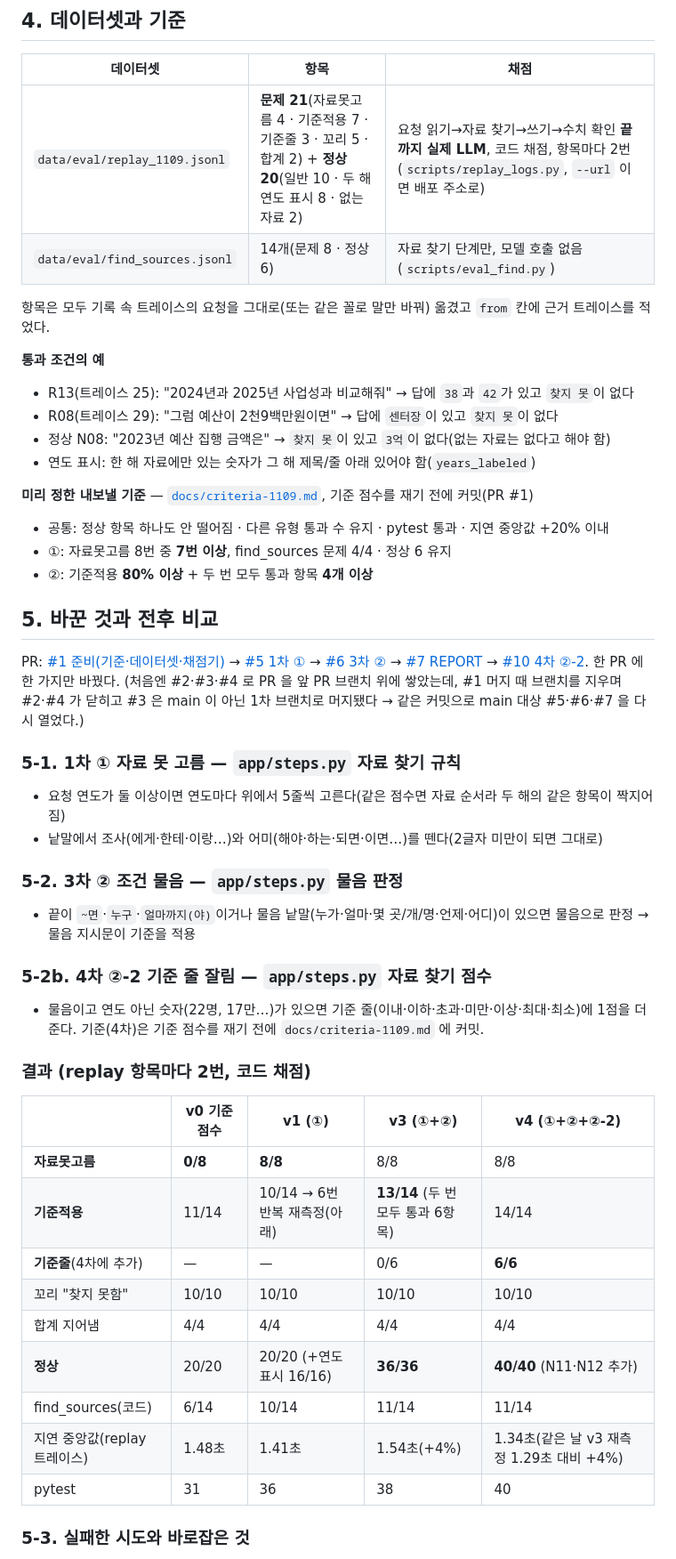
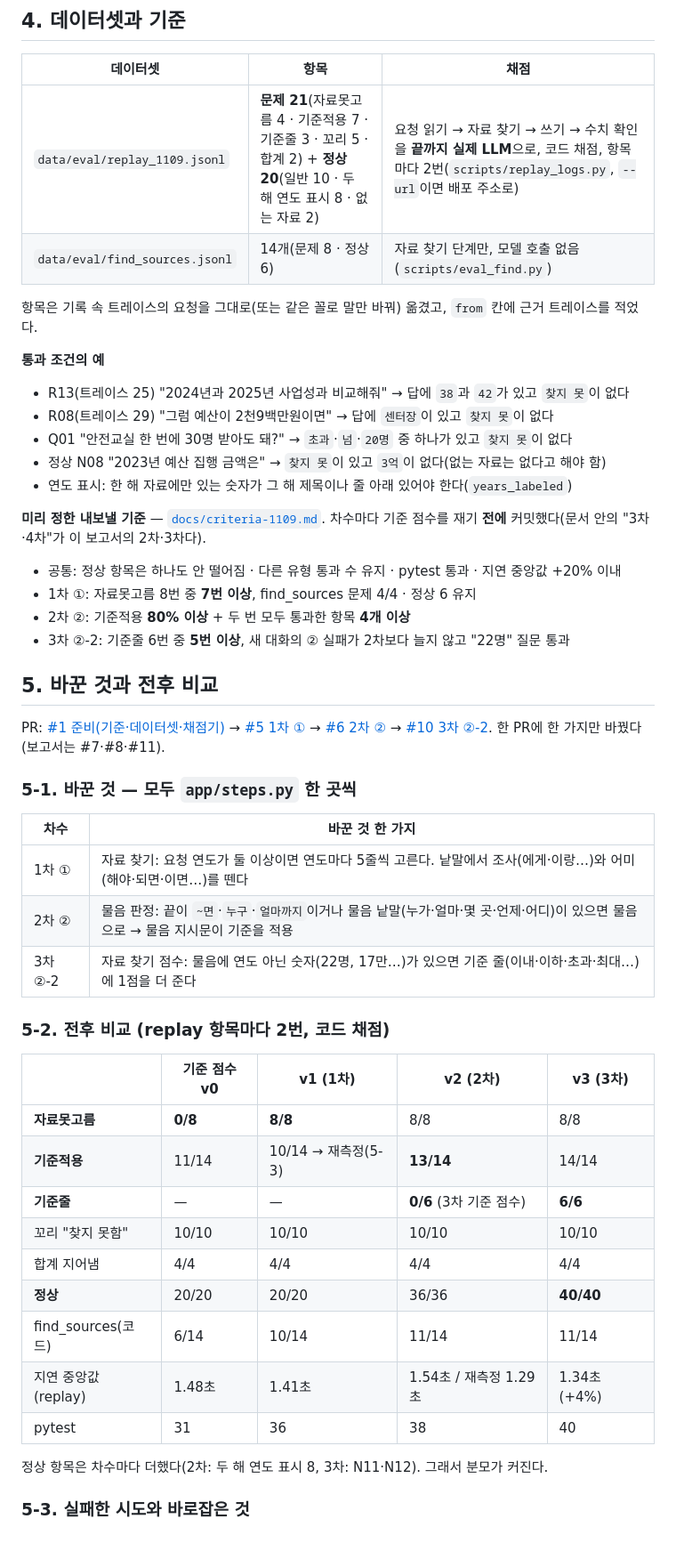
Before and after one commit to hera93939393-ctrl/butler-langfuse-lab, a Markdown page: REPORT.md, the part around one of its changes. Shown at 89% size. GitHub-like rendering.

```diff
--- a/REPORT.md
+++ b/REPORT.md
@@ -73,46 +79,47 @@ AI 한글집사 실습 서비스(**butler-lab**: FastAPI + Cloud Run + Langfuse,
 ## 4. 데이터셋과 기준
 | 데이터셋 | 항목 | 채점 |
 |---|---|---|
-| `data/eval/replay_1109.jsonl` | **문제 21**(자료못고름 4 · 기준적용 7 · 기준줄 3 · 꼬리 5 · 합계 2) + **정상 20**(일반 10 · 두 해 연도 표시 8 · 없는 자료 2) | 요청 읽기→자료 찾기→쓰기→수치 확인 **끝까지 실제 LLM**, 코드 채점, 항목마다 2번 (`scripts/replay_logs.py`, `--url` 이면 배포 주소로) |
+| `data/eval/replay_1109.jsonl` | **문제 21**(자료못고름 4 · 기준적용 7 · 기준줄 3 · 꼬리 5 · 합계 2) + **정상 20**(일반 10 · 두 해 연도 표시 8 · 없는 자료 2) | 요청 읽기 → 자료 찾기 → 쓰기 → 수치 확인을 **끝까지 실제 LLM**으로, 코드 채점, 항목마다 2번(`scripts/replay_logs.py`, `--url`이면 배포 주소로) |
 | `data/eval/find_sources.jsonl` | 14개(문제 8 · 정상 6) | 자료 찾기 단계만, 모델 호출 없음(`scripts/eval_find.py`) |
 
-항목은 모두 기록 속 트레이스의 요청을 그대로(또는 같은 꼴로 말만 바꿔) 옮겼고 `from` 칸에 근거 트레이스를 적었다.
+항목은 기록 속 트레이스의 요청을 그대로(또는 같은 꼴로 말만 바꿔) 옮겼고, `from` 칸에 근거 트레이스를 적었다.
 
 **통과 조건의 예**
-- R13(트레이스 25): "2024년과 2025년 사업성과 비교해줘" → 답에 `38`과 `42`가 있고 `찾지 못`이 없다
-- R08(트레이스 29): "그럼 예산이 2천9백만원이면" → 답에 `센터장`이 있고 `찾지 못`이 없다
-- 정상 N08: "2023년 예산 집행 금액은" → `찾지 못`이 있고 `3억`이 없다(없는 자료는 없다고 해야 함)
-- 연도 표시: 한 해 자료에만 있는 숫자가 그 해 제목/줄 아래 있어야 함(`years_labeled`)
+- R13(트레이스 25) "2024년과 2025년 사업성과 비교해줘" → 답에 `38`과 `42`가 있고 `찾지 못`이 없다
+- R08(트레이스 29) "그럼 예산이 2천9백만원이면" → 답에 `센터장`이 있고 `찾지 못`이 없다
+- Q01 "안전교실 한 번에 30명 받아도 돼?" → `초과`·`넘`·`20명` 중 하나가 있고 `찾지 못`이 없다
+- 정상 N08 "2023년 예산 집행 금액은" → `찾지 못`이 있고 `3억`이 없다(없는 자료는 없다고 해야 함)
+- 연도 표시: 한 해 자료에만 있는 숫자가 그 해 제목이나 줄 아래 있어야 한다(`years_labeled`)
 
-**미리 정한 내보낼 기준** — [`docs/criteria-1109.md`](docs/criteria-1109.md), 기준 점수를 재기 전에 커밋(PR #1)
-- 공통: 정상 항목 하나도 안 떨어짐 · 다른 유형 통과 수 유지 · pytest 통과 · 지연 중앙값 +20% 이내
-- ①: 자료못고름 8번 중 **7번 이상**, find_sources 문제 4/4 · 정상 6 유지
-- ②: 기준적용 **80% 이상** + 두 번 모두 통과 항목 **4개 이상**
+**미리 정한 내보낼 기준** — [`docs/criteria-1109.md`](docs/criteria-1109.md). 차수마다 기준 점수를 재기 **전에** 커밋했다(문서 안의 "3차·4차"가 이 보고서의 2차·3차다).
+- 공통: 정상 항목은 하나도 안 떨어짐 · 다른 유형 통과 수 유지 · pytest 통과 · 지연 중앙값 +20% 이내
+- 1차 ①: 자료못고름 8번 중 **7번 이상**, find_sources 문제 4/4 · 정상 6 유지
+- 2차 ②: 기준적용 **80% 이상** + 두 번 모두 통과한 항목 **4개 이상**
+- 3차 ②-2: 기준줄 6번 중 **5번 이상**, 새 대화의 ② 실패가 2차보다 늘지 않고 "22명" 질문 통과
 
 ## 5. 바꾼 것과 전후 비교
-PR: [#1 준비(기준·데이터셋·채점기)](https://github.com/hera93939393-ctrl/butler-langfuse-lab/pull/1) → [#5 1차 ①](https://github.com/hera93939393-ctrl/butler-langfuse-lab/pull/5) → [#6 3차 ②](https://github.com/hera93939393-ctrl/butler-langfuse-lab/pull/6) → [#7 REPORT](https://github.com/hera93939393-ctrl/butler-langfuse-lab/pull/7) → [#10 4차 ②-2](https://github.com/hera93939393-ctrl/butler-langfuse-lab/pull/10). 한 PR 에 한 가지만 바꿨다. (처음엔 #2·#3·#4 로 PR 을 앞 PR 브랜치 위에 쌓았는데, #1 머지 때 브랜치를 지우며 #2·#4 가 닫히고 #3 은 main 이 아닌 1차 브랜치로 머지됐다 → 같은 커밋으로 main 대상 #5·#6·#7 을 다시 열었다.)
+PR: [#1 준비(기준·데이터셋·채점기)](https://github.com/hera93939393-ctrl/butler-langfuse-lab/pull/1) → [#5 1차 ①](https://github.com/hera93939393-ctrl/butler-langfuse-lab/pull/5) → [#6 2차 ②](https://github.com/hera93939393-ctrl/butler-langfuse-lab/pull/6) → [#10 3차 ②-2](https://github.com/hera93939393-ctrl/butler-langfuse-lab/pull/10). 한 PR에 한 가지만 바꿨다(보고서는 #7·#8·#11).
 
-### 5-1. 1차 ① 자료 못 고름 — `app/steps.py` 자료 찾기 규칙
-- 요청 연도가 둘 이상이면 연도마다 위에서 5줄씩 고른다(같은 점수면 자료 순서라 두 해의 같은 항목이 짝지어짐)
-- 낱말에서 조사(에게·한테·이랑…)와 어미(해야·하는·되면·이면…)를 뗀다(2글자 미만이 되면 그대로)
+### 5-1. 바꾼 것 — 모두 `app/steps.py` 한 곳씩
+| 차수 | 바꾼 것 한 가지 |
+|---|---|
+| 1차 ① | 자료 찾기: 요청 연도가 둘 이상이면 연도마다 5줄씩 고른다. 낱말에서 조사(에게·이랑…)와 어미(해야·되면·이면…)를 뗀다 |
+| 2차 ② | 물음 판정: 끝이 `~면`·`누구`·`얼마까지`이거나 물음 낱말(누가·얼마·몇 곳·언제·어디)이 있으면 물음으로 → 물음 지시문이 기준을 적용 |
+| 3차 ②-2 | 자료 찾기 점수: 물음에 연도 아닌 숫자(22명, 17만…)가 있으면 기준 줄(이내·이하·초과·최대…)에 1점을 더 준다 |
 
-### 5-2. 3차 ② 조건 물음 — `app/steps.py` 물음 판정
-- 끝이 `~면`·`누구`·`얼마까지(야)`이거나 물음 낱말(누가·얼마·몇 곳/개/명·언제·어디)이 있으면 물음으로 판정 → 물음 지시문이 기준을 적용
-
-### 5-2b. 4차 ②-2 기준 줄 잘림 — `app/steps.py` 자료 찾기 점수
-- 물음이고 연도 아닌 숫자(22명, 17만…)가 있으면 기준 줄(이내·이하·초과·미만·이상·최대·최소)에 1점을 더 준다. 기준(4차)은 기준 점수를 재기 전에 `docs/criteria-1109.md` 에 커밋.
-
-### 결과 (replay 항목마다 2번, 코드 채점)
-| | v0 기준 점수 | v1 (①) | v3 (①+②) | v4 (①+②+②-2) |
+### 5-2. 전후 비교 (replay 항목마다 2번, 코드 채점)
+| | 기준 점수 v0 | v1 (1차) | v2 (2차) | v3 (3차) |
 |---|---|---|---|---|
 | **자료못고름** | **0/8** | **8/8** | 8/8 | 8/8 |
-| **기준적용** | 11/14 | 10/14 → 6번 반복 재측정(아래) | **13/14** (두 번 모두 통과 6항목) | 14/14 |
-| **기준줄**(4차에 추가) | — | — | 0/6 | **6/6** |
+| **기준적용** | 11/14 | 10/14 → 재측정(5-3) | **13/14** | 14/14 |
+| **기준줄** | — | — | **0/6** (3차 기준 점수) | **6/6** |
 | 꼬리 "찾지 못함" | 10/10 | 10/10 | 10/10 | 10/10 |
 | 합계 지어냄 | 4/4 | 4/4 | 4/4 | 4/4 |
-| **정상** | 20/20 | 20/20 (+연도 표시 16/16) | **36/36** | **40/40** (N11·N12 추가) |
+| **정상** | 20/20 | 20/20 | 36/36 | **40/40** |
 | find_sources(코드) | 6/14 | 10/14 | 11/14 | 11/14 |
-| 지연 중앙값(replay 트레이스) | 1.48초 | 1.41초 | 1.54초(+4%) | 1.34초(같은 날 v3 재측정 1.29초 대비 +4%) |
+| 지연 중앙값(replay) | 1.48초 | 1.41초 | 1.54초 / 재측정 1.29초 | 1.34초 (+4%) |
 | pytest | 31 | 36 | 38 | 40 |
 
+정상 항목은 차수마다 더했다(2차: 두 해 연도 표시 8, 3차: N11·N12). 그래서 분모가 커진다.
+
 ### 5-3. 실패한 시도와 바로잡은 것
```
Also changed, not shown: other parts of REPORT.md (+86 -68 lines), docs/shots/v3-limit.png (added), docs/shots/v4-limit.png (added).
